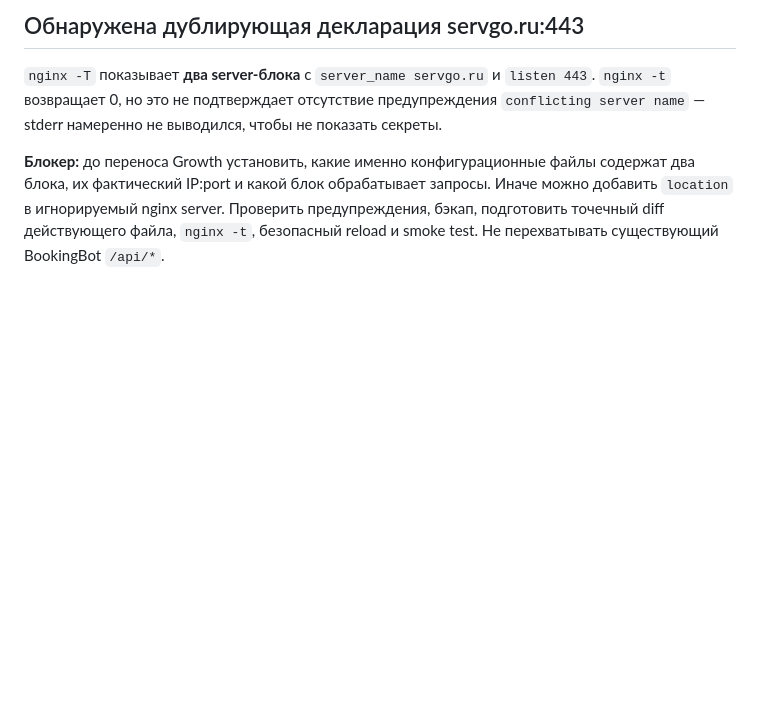
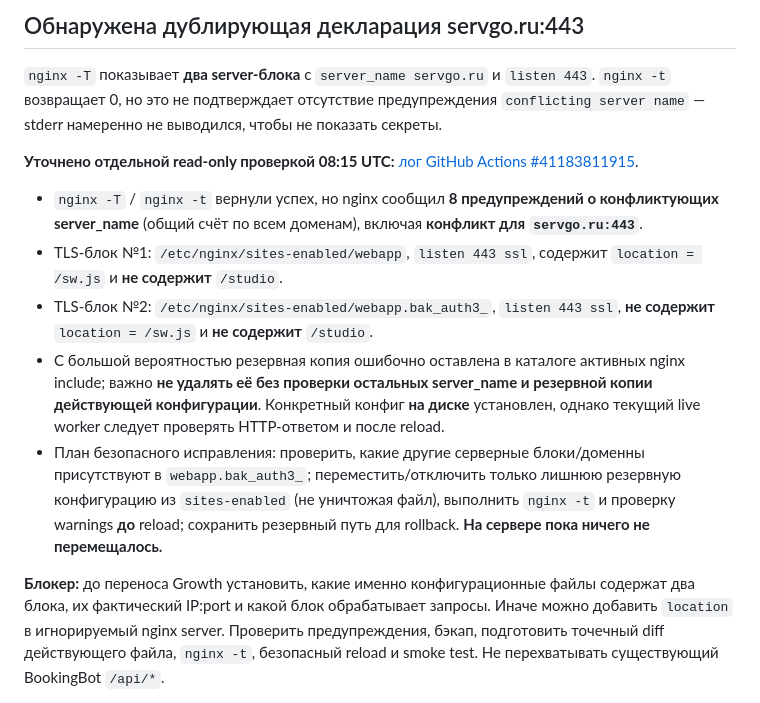
Before and after one commit to grunvald91/booking_bot, a Markdown page: docs/servgo-live-nginx-audit-20261031.md, the part around the change. Drawn GitHub-style; blank space fills up the shorter version.

Commit message:
docs: identify live duplicate TLS vhosts and 8 nginx server-name warnings [skip ci]

```diff
--- a/docs/servgo-live-nginx-audit-20261031.md
+++ b/docs/servgo-live-nginx-audit-20261031.md
@@ -14,6 +14,14 @@
 ## Обнаружена дублирующая декларация servgo.ru:443
 
 `nginx -T` показывает **два server-блока** с `server_name servgo.ru` и `listen 443`. `nginx -t` возвращает 0, но это не подтверждает отсутствие предупреждения `conflicting server name` — stderr намеренно не выводился, чтобы не показать секреты.
+
+
+**Уточнено отдельной read-only проверкой 08:15 UTC:** [лог GitHub Actions #41183811915](https://github.com/grunvald91/booking_bot/actions/runs/41183811915).
+- `nginx -T` / `nginx -t` вернули успех, но nginx сообщил **8 предупреждений о конфликтующих server_name** (общий счёт по всем доменам), включая **конфликт для `servgo.ru:443`**.
+- TLS-блок №1: `/etc/nginx/sites-enabled/webapp`, `listen 443 ssl`, содержит `location = /sw.js` и **не содержит** `/studio`.
+- TLS-блок №2: `/etc/nginx/sites-enabled/webapp.bak_auth3_`, `listen 443 ssl`, **не содержит** `location = /sw.js` и **не содержит** `/studio`.
+- С большой вероятностью резервная копия ошибочно оставлена в каталоге активных nginx include; важно **не удалять её без проверки остальных server_name и резервной копии действующей конфигурации**. Конкретный конфиг **на диске** установлен, однако текущий live worker следует проверять HTTP-ответом и после reload.
+- План безопасного исправления: проверить, какие другие серверные блоки/доменны присутствуют в `webapp.bak_auth3_`; переместить/отключить только лишнюю резервную конфигурацию из `sites-enabled` (не уничтожая файл), выполнить `nginx -t` и проверку warnings **до** reload; сохранить резервный путь для rollback. **На сервере пока ничего не перемещалось.**
 
 **Блокер:** до переноса Growth установить, какие именно конфигурационные файлы содержат два блока, их фактический IP:port и какой блок обрабатывает запросы. Иначе можно добавить `location` в игнорируемый nginx server. Проверить предупреждения, бэкап, подготовить точечный diff действующего файла, `nginx -t`, безопасный reload и smoke test. Не перехватывать существующий BookingBot `/api/*`.
 
```
